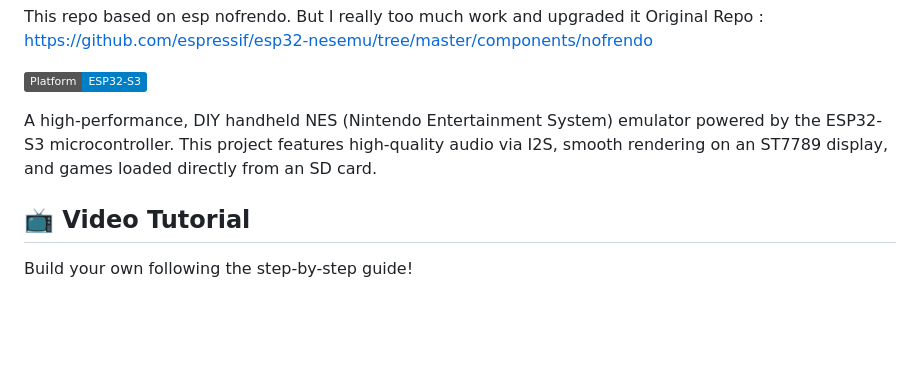
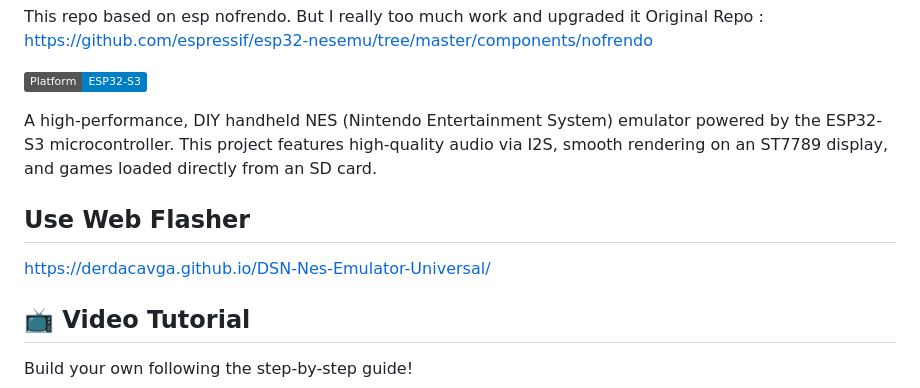
Before and after one commit to derdacavga/DSN-Nes-Emulator-Universal, a Markdown page: README.md, the part around the change. Drawn GitHub-style; badges without logos; blank space fills up the shorter version.

Commit message:
Add Web Flasher usage section to README
Added a section for using the Web Flasher with a link.

```diff
--- a/README.md
+++ b/README.md
@@ -7,6 +7,9 @@ Original Repo : https://github.com/espressif/esp32-nesemu/tree/master/components
 [![Platform: ESP32](https://img.shields.io/badge/Platform-ESP32--S3-blue)](https://www.espressif.com/)
 
 A high-performance, DIY handheld NES (Nintendo Entertainment System) emulator powered by the ESP32-S3 microcontroller. This project features high-quality audio via I2S, smooth rendering on an ST7789 display, and games loaded directly from an SD card.
+## Use Web Flasher
+
+https://derdacavga.github.io/DSN-Nes-Emulator-Universal/
 
 ## 📺 Video Tutorial
 
```
